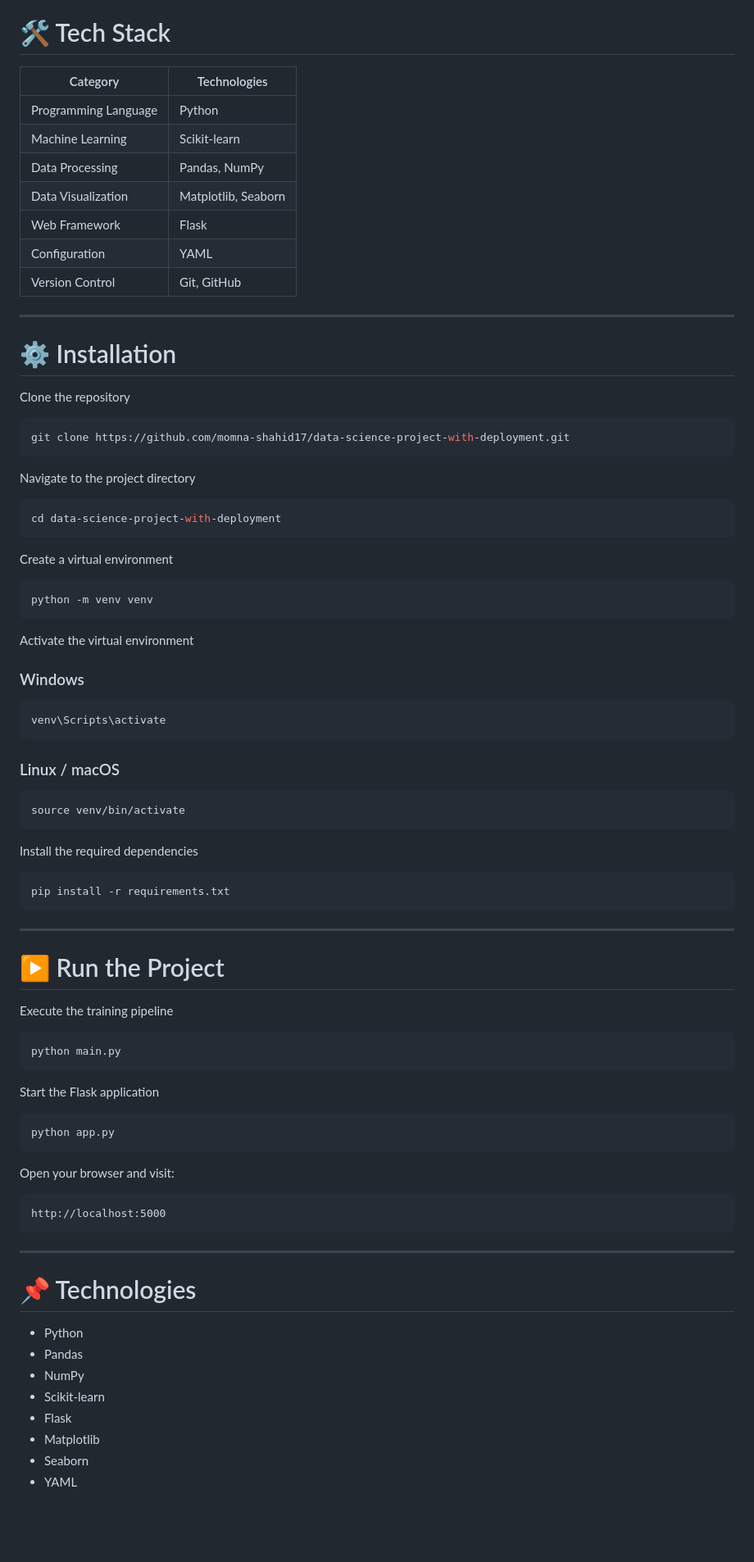
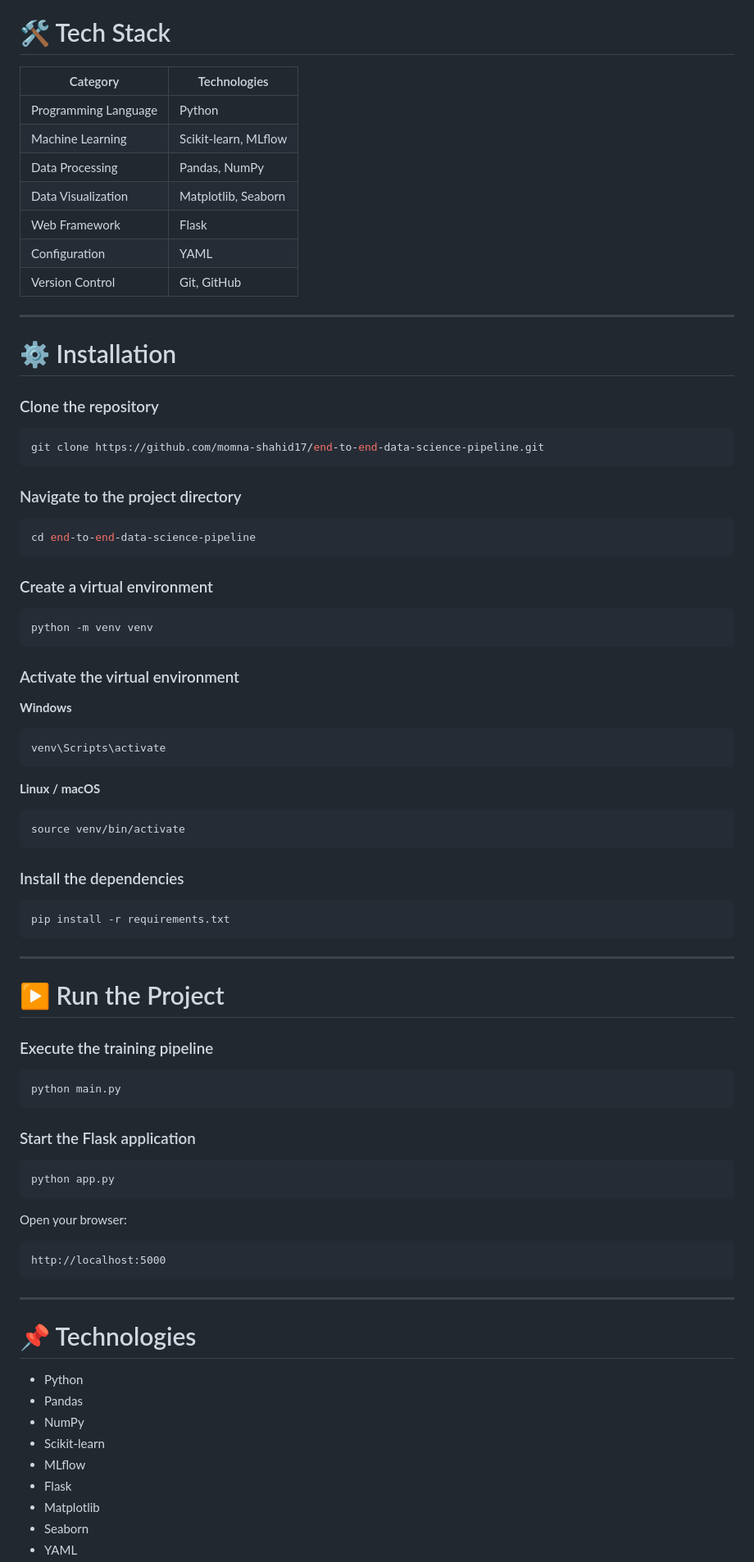
Before and after one commit to momna-shahid17/data-science-project-with-deployment, a Markdown page: README.md, the part around one of its changes. Shown at 82% size. Drawn GitHub-style; blank space fills up the shorter version.

````diff
--- a/README.md
+++ b/README.md
@@ -89,53 +93,53 @@ data-science-project-with-deployment/
 
 # 🛠️ Tech Stack
 
-| Category             | Technologies        |
-| -------------------- | ------------------- |
-| Programming Language | Python              |
-| Machine Learning     | Scikit-learn        |
-| Data Processing      | Pandas, NumPy       |
-| Data Visualization   | Matplotlib, Seaborn |
-| Web Framework        | Flask               |
-| Configuration        | YAML                |
-| Version Control      | Git, GitHub         |
+| Category             | Technologies         |
+| -------------------- | -------------------- |
+| Programming Language | Python               |
+| Machine Learning     | Scikit-learn, MLflow |
+| Data Processing      | Pandas, NumPy        |
+| Data Visualization   | Matplotlib, Seaborn  |
+| Web Framework        | Flask                |
+| Configuration        | YAML                 |
+| Version Control      | Git, GitHub          |
 
 ---
 
 # ⚙️ Installation
 
-Clone the repository
+### Clone the repository
 
 ```bash
-git clone https://github.com/momna-shahid17/data-science-project-with-deployment.git
+git clone https://github.com/momna-shahid17/end-to-end-data-science-pipeline.git
 ```
 
-Navigate to the project directory
+### Navigate to the project directory
 
 ```bash
-cd data-science-project-with-deployment
+cd end-to-end-data-science-pipeline
 ```
 
-Create a virtual environment
+### Create a virtual environment
 
 ```bash
 python -m venv venv
 ```
 
-Activate the virtual environment
+### Activate the virtual environment
 
-### Windows
+**Windows**
 
 ```bash
 venv\Scripts\activate
 ```
 
-### Linux / macOS
+**Linux / macOS**
 
 ```bash
 source venv/bin/activate
 ```
 
-Install the required dependencies
+### Install the dependencies
 
 ```bash
 pip install -r requirements.txt
@@ -145,19 +149,19 @@ pip install -r requirements.txt
 
 # ▶️ Run the Project
 
-Execute the training pipeline
+### Execute the training pipeline
 
 ```bash
 python main.py
 ```
 
-Start the Flask application
+### Start the Flask application
 
 ```bash
 python app.py
 ```
 
-Open your browser and visit:
+Open your browser:
 
 ```text
 http://localhost:5000
@@ -171,6 +175,7 @@ http://localhost:5000
 * Pandas
 * NumPy
 * Scikit-learn
+* MLflow
 * Flask
 * Matplotlib
 * Seaborn
````
Also changed, not shown: other parts of README.md (+18 -11 lines).
